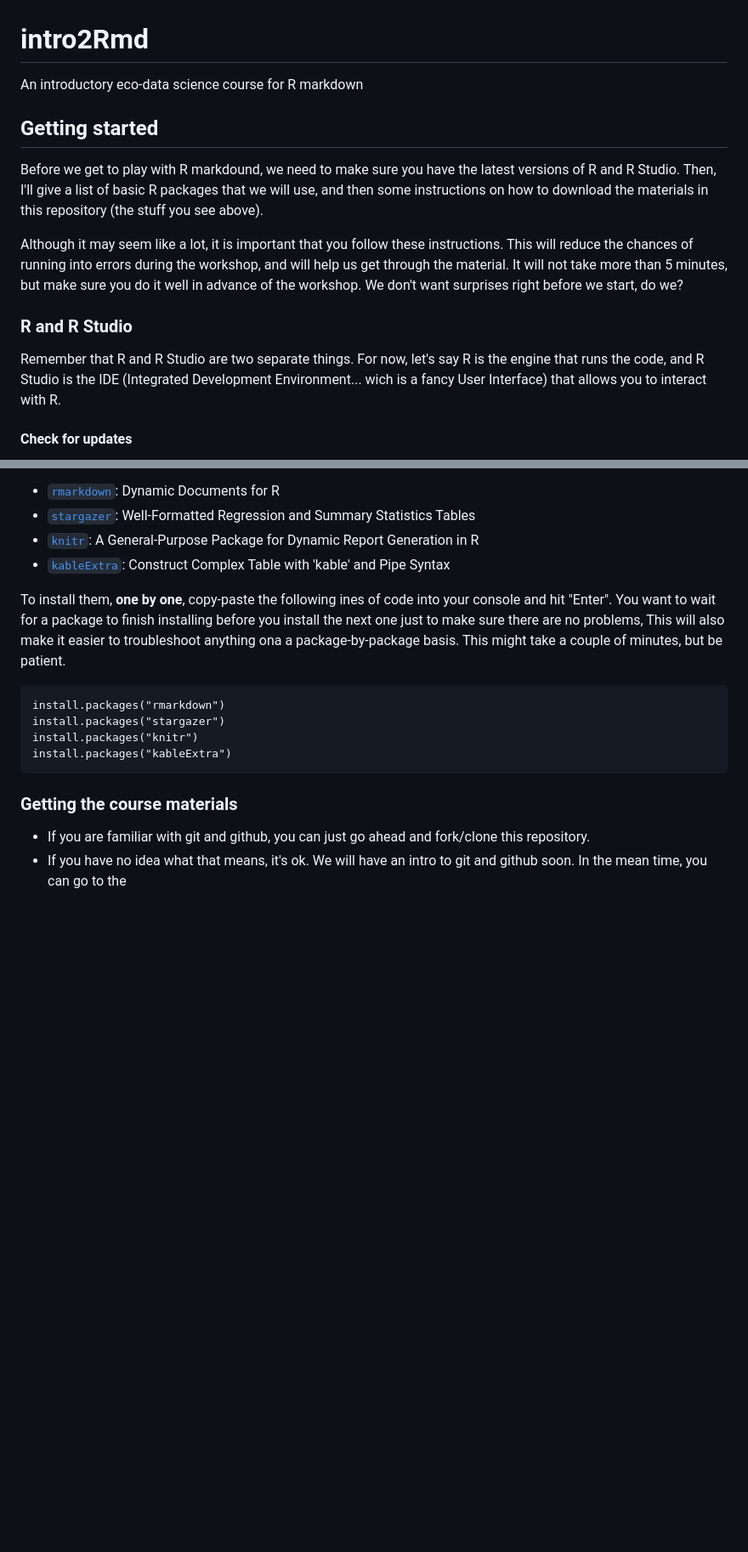
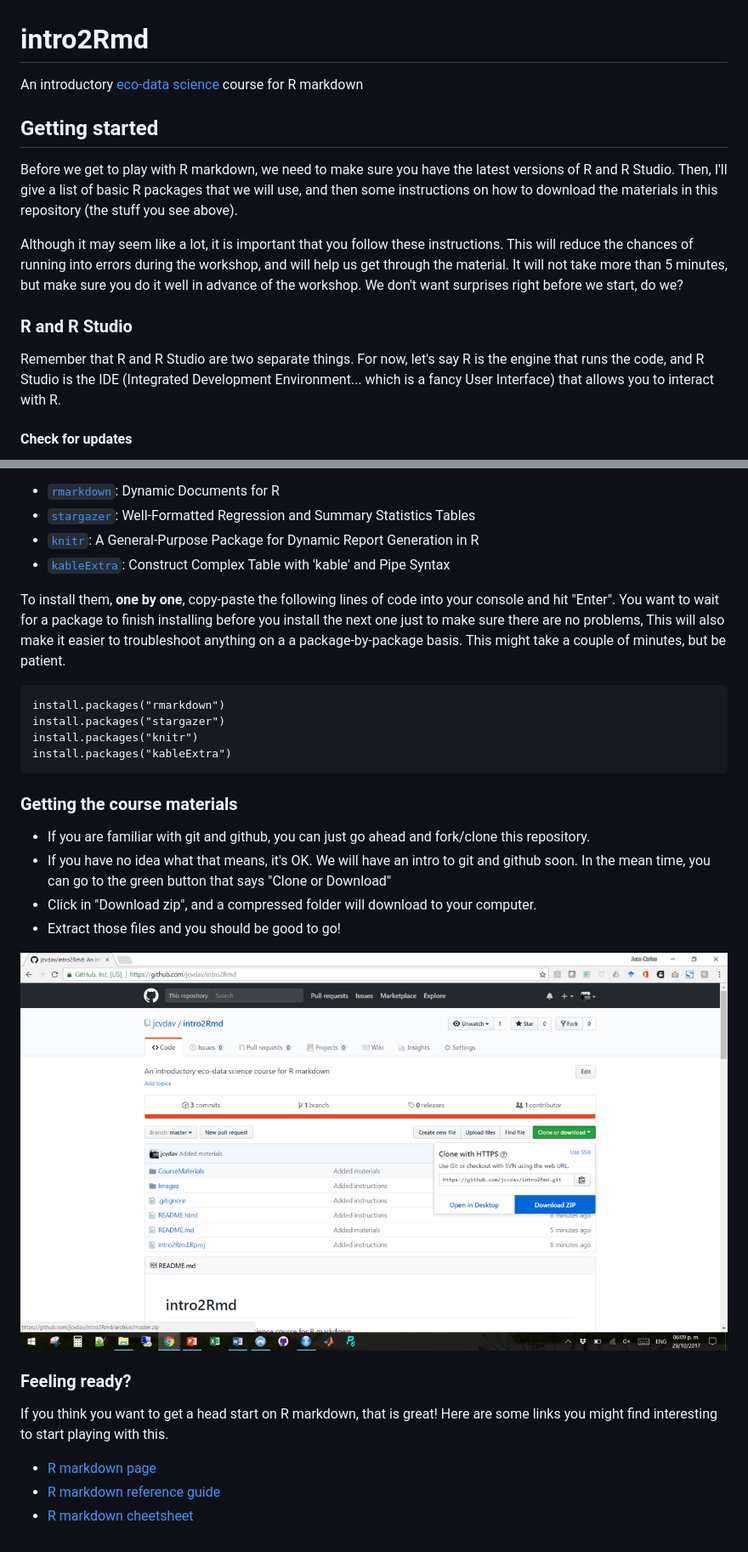
Before and after one commit to jcvdav/intro2Rmd, a Markdown page: README.md, 2 parts joined by grey strips. Shown: that part at 85% size. Drawn GitHub-style; pictures changed too: Images/DownloadRepo.png (added); blank space fills up the shorter version.

Commit message:
Done with instructions

````diff
--- a/README.md
+++ b/README.md
@@ -1,16 +1,16 @@
 # intro2Rmd
 
-An introductory eco-data science course for R markdown
+An introductory [eco-data science](https://eco-data-science.github.io/) course for R markdown
 
 ## Getting started
 
-Before we get to play with R markdound, we need to make sure you have the latest versions of R and R Studio. Then, I'll give a list of basic R packages that we will use, and then some instructions on how to download the materials in this repository (the stuff you see above).
+Before we get to play with R markdown, we need to make sure you have the latest versions of R and R Studio. Then, I'll give a list of basic R packages that we will use, and then some instructions on how to download the materials in this repository (the stuff you see above).
 
 Although it may seem like a lot, it is important that you follow these instructions. This will reduce the chances of running into errors during the workshop, and will help us get through the material. It will not take more than 5 minutes, but make sure you do it well in advance of the workshop. We don't want surprises right before we start, do we?
 
 ### R and R Studio
 
-Remember that R and R Studio are two separate things. For now, let's say R is the engine that runs the code, and R Studio is the IDE (Integrated Development Environment... wich is a fancy User Interface) that allows you to interact with R.
+Remember that R and R Studio are two separate things. For now, let's say R is the engine that runs the code, and R Studio is the IDE (Integrated Development Environment... which is a fancy User Interface) that allows you to interact with R.
 
 #### Check for updates
 
@@ -57,7 +57,7 @@ The basic packages we will need are:
 - [`knitr`](https://cran.r-project.org/web/packages/knitr/index.html): A General-Purpose Package for Dynamic Report Generation in R
 - [`kableExtra`](https://cran.r-project.org/web/packages/kableExtra/index.html): Construct Complex Table with 'kable' and Pipe Syntax
 
-To install them, **one by one**, copy-paste the following ines of code into your console and hit "Enter". You want to wait for a package to finish installing before you install the next one just to make sure there are no problems, This will also make it easier to troubleshoot anything ona a package-by-package basis. This might take a couple of minutes, but be patient.
+To install them, **one by one**, copy-paste the following lines of code into your console and hit "Enter". You want to wait for a package to finish installing before you install the next one just to make sure there are no problems, This will also make it easier to troubleshoot anything on a a package-by-package basis. This might take a couple of minutes, but be patient.
 
 ```
 install.packages("rmarkdown")
@@ -69,4 +69,16 @@ install.packages("kableExtra")
 ### Getting the course materials
 
 - If you are familiar with git and github, you can just go ahead and fork/clone this repository.
-- If you have no idea what that means, it's ok. We will have an intro to git and github soon. In the mean time, you can go to the
+- If you have no idea what that means, it's OK. We will have an intro to git and github soon. In the mean time, you can go to the green button that says "Clone or Download"
+- Click in "Download zip", and a compressed folder will download to your computer.
+- Extract those files and you should be good to go!
+
+![Clone or Download](./Images/DownloadRepo.png)
+
+### Feeling ready?
+
+If you think you want to get a head start on R markdown, that is great! Here are some links you might find interesting to start playing with this.
+
+- [R markdown page](http://rmarkdown.rstudio.com/)
+- [R markdown reference guide](https://www.rstudio.com/wp-content/uploads/2015/03/rmarkdown-reference.pdf)
+- [R markdown cheetsheet](https://github.com/rstudio/cheatsheets/raw/master/rmarkdown-2.0.pdf)
````
Also changed, not shown: 1 other file.
